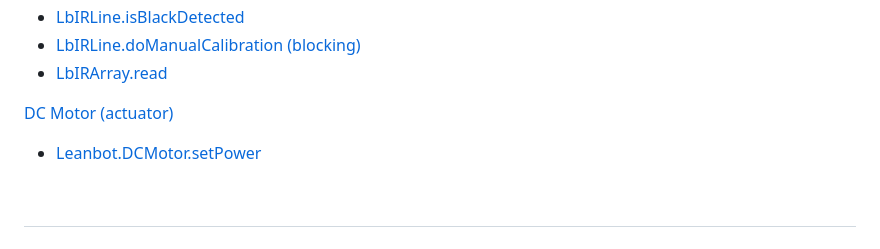
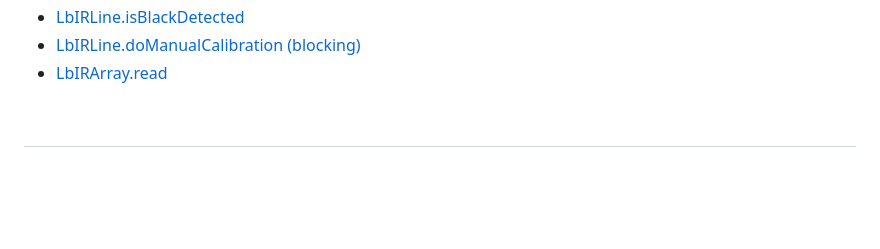
Before and after one commit to lesysang1322002/EC_Challenge_2024_Test, a Markdown page: APIReference/README.md, the part around the change. GitHub-like rendering; blank space fills up the shorter version.

```diff
--- a/APIReference/README.md
+++ b/APIReference/README.md
@@ -63,10 +63,6 @@ Leanbot API Reference
 - [LbIRLine.isBlackDetected](#LbIRLine.isBlackDetected)
 - [LbIRLine.doManualCalibration (blocking)](#LbIRLine.doManualCalibration-%28blocking%29)
 - [LbIRArray.read](#LbIRArray.read)
-
-
-[DC Motor (actuator)](#DC-Motor-%28actuator%29)
-- [Leanbot.DCMotor.setPower](#Leanbot.DCMotor.setPower)
 
 
 &nbsp;
```
